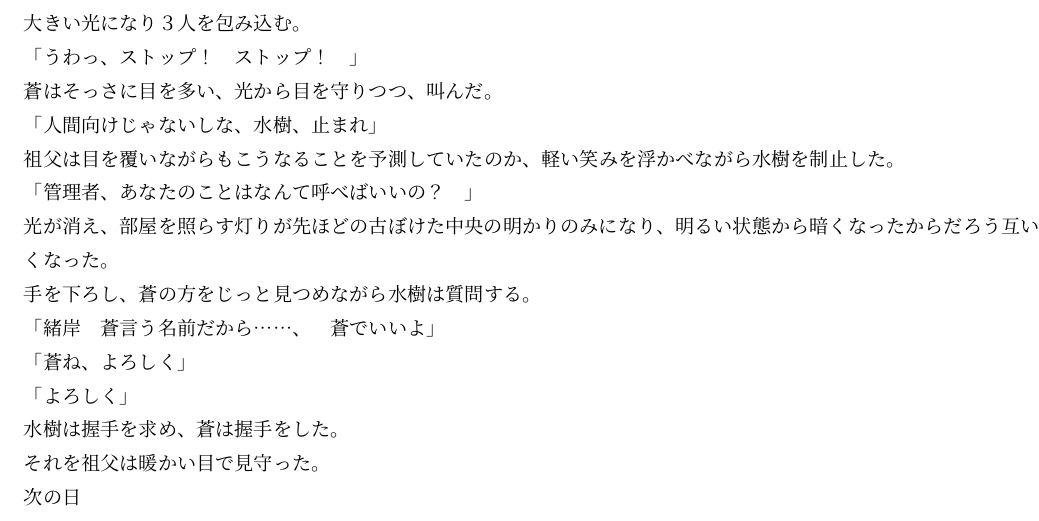
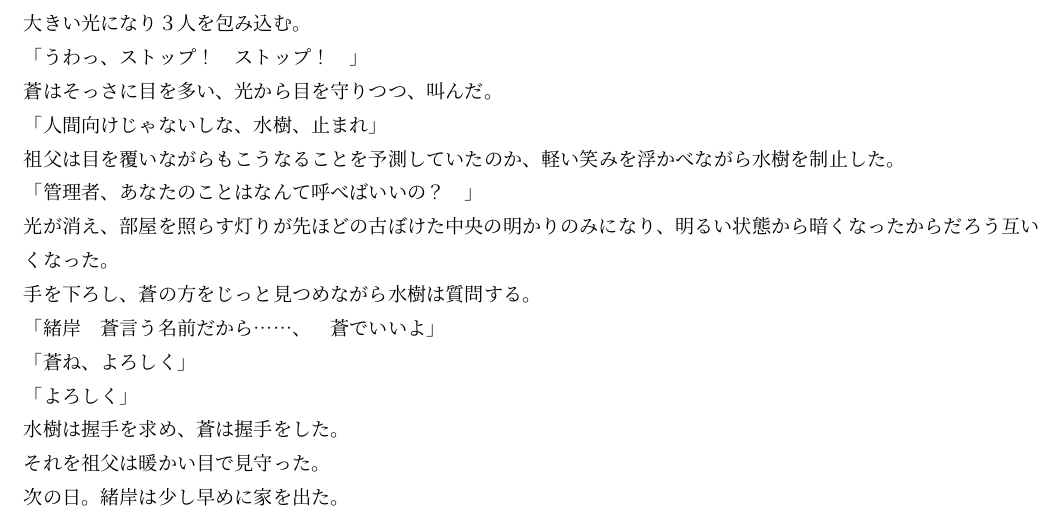
Before and after one commit to MizukiSonoko/Story, a LaTeX book (episode-1/content.tex): part of page 9 of 9, cut so that both start at the same text. Compiled offline with upLaTeX and dvipdfmx.

```diff
--- a/episode-1/content.tex
+++ b/episode-1/content.tex
@@ -254,6 +254,5 @@
 それを祖父は暖かい目で見守った。
 
 
-次の日
-
+次の日。緒岸は少し早めに家を出た。
 \end{document}
```
